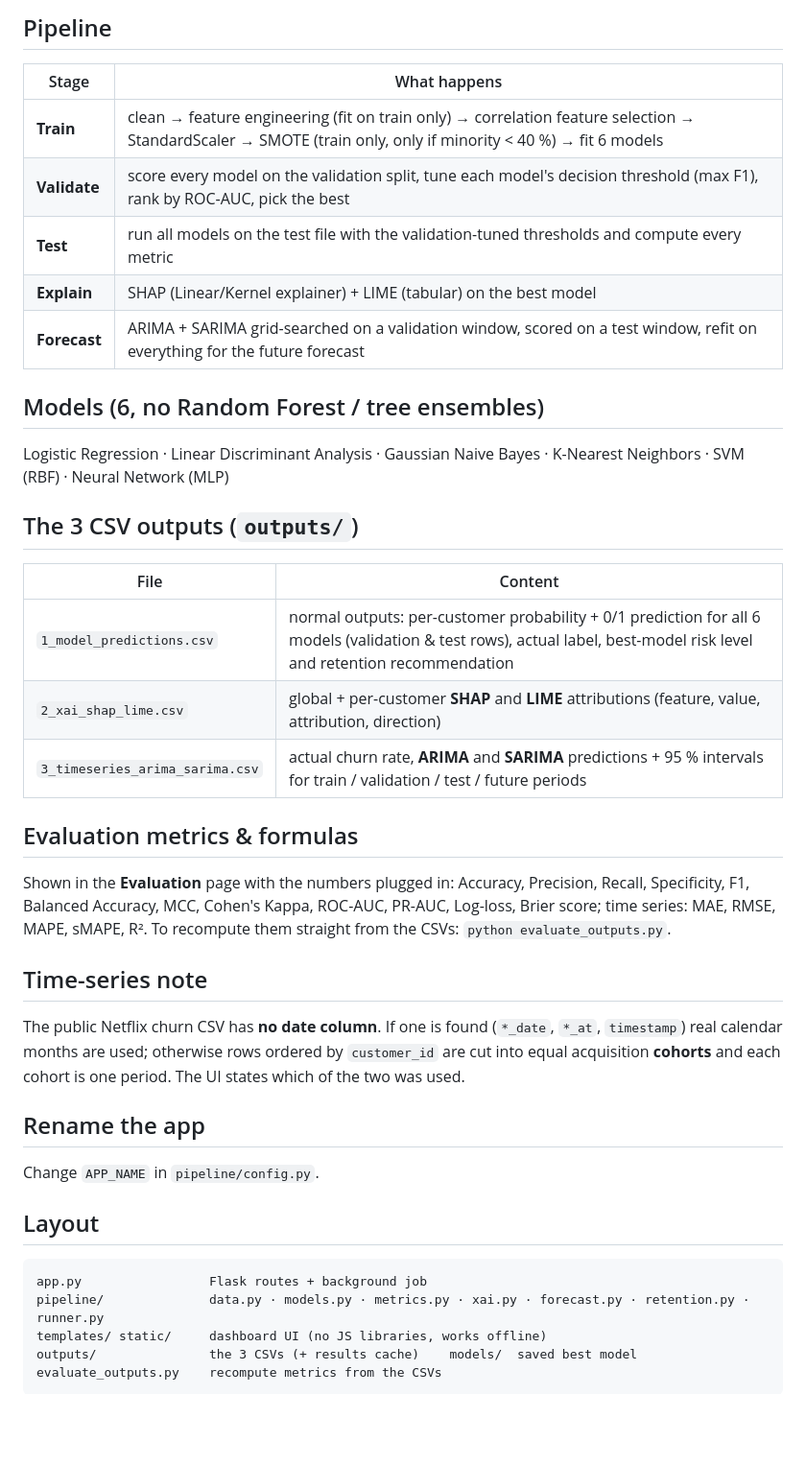
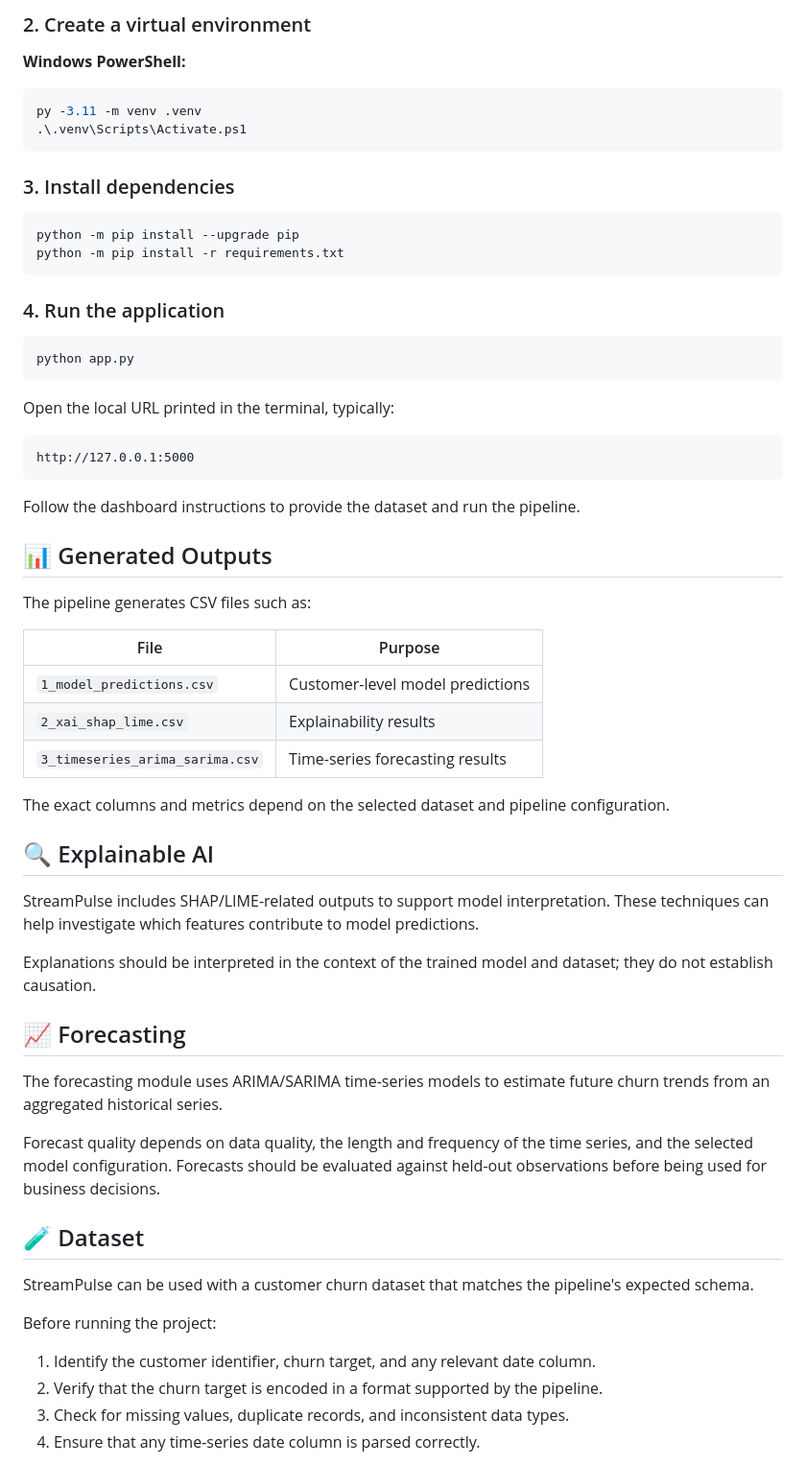
Before and after one commit to himanshi047272/StreamPulse, a Markdown page: README.md, the part around one of its changes. Shown at 96% size. Drawn GitHub-style; blank space fills up the shorter version.

````diff
--- a/README.md
+++ b/README.md
@@ -20,41 +67,66 @@ avg_watch_time_per_day, favorite_genre`. Extra / missing columns are handled aut
 
-## Pipeline
-| Stage | What happens |
+### 2. Create a virtual environment
+
+**Windows PowerShell:**
+
+```powershell
+py -3.11 -m venv .venv
+.\.venv\Scripts\Activate.ps1
+```
+
+### 3. Install dependencies
+
+```powershell
+python -m pip install --upgrade pip
+python -m pip install -r requirements.txt
+```
+
+### 4. Run the application
+
+```powershell
+python app.py
+```
+
+Open the local URL printed in the terminal, typically:
+
+```text
+http://127.0.0.1:5000
+```
+
+Follow the dashboard instructions to provide the dataset and run the pipeline.
+
+## 📊 Generated Outputs
+
+The pipeline generates CSV files such as:
+
+| File | Purpose |
 |---|---|
-| **Train** | clean → feature engineering (fit on train only) → correlation feature selection → StandardScaler → SMOTE (train only, only if minority < 40 %) → fit 6 models |
-| **Validate** | score every model on the validation split, tune each model's decision threshold (max F1), rank by ROC-AUC, pick the best |
-| **Test** | run all models on the test file with the validation-tuned thresholds and compute every metric |
-| **Explain** | SHAP (Linear/Kernel explainer) + LIME (tabular) on the best model |
-| **Forecast** | ARIMA + SARIMA grid-searched on a validation window, scored on a test window, refit on everything for the future forecast |
+| `1_model_predictions.csv` | Customer-level model predictions |
+| `2_xai_shap_lime.csv` | Explainability results |
+| `3_timeseries_arima_sarima.csv` | Time-series forecasting results |
 
-## Models (6, no Random Forest / tree ensembles)
-Logistic Regression · Linear Discriminant Analysis · Gaussian Naive Bayes · K-Nearest Neighbors · SVM (RBF) · Neural Network (MLP)
+The exact columns and metrics depend on the selected dataset and pipeline configuration.
 
-## The 3 CSV outputs (`outputs/`)
-| File | Content |
-|---|---|
-| `1_model_predictions.csv` | normal outputs: per-customer probability + 0/1 prediction for all 6 models (validation & test rows), actual label, best-model risk level and retention recommendation |
-| `2_xai_shap_lime.csv` | global + per-customer **SHAP** and **LIME** attributions (feature, value, attribution, direction) |
-| `3_timeseries_arima_sarima.csv` | actual churn rate, **ARIMA** and **SARIMA** predictions + 95 % intervals for train / validation / test / future periods |
+## 🔍 Explainable AI
 
-## Evaluation metrics & formulas
-Shown in the **Evaluation** page with the numbers plugged in: Accuracy, Precision, Recall, Specificity, F1,
-Balanced Accuracy, MCC, Cohen's Kappa, ROC-AUC, PR-AUC, Log-loss, Brier score; time series: MAE, RMSE, MAPE, sMAPE, R².
-To recompute them straight from the CSVs: `python evaluate_outputs.py`.
+StreamPulse includes SHAP/LIME-related outputs to support model interpretation. These techniques can help investigate which features contribute to model predictions.
 
-## Time-series note
-The public Netflix churn CSV has **no date column**. If one is found (`*_date`, `*_at`, `timestamp`) real calendar
-months are used; otherwise rows ordered by `customer_id` are cut into equal acquisition **cohorts** and each cohort
-is one period. The UI states which of the two was used.
+Explanations should be interpreted in the context of the trained model and dataset; they do not establish causation.
 
-## Rename the app
-Change `APP_NAME` in `pipeline/config.py`.
+## 📈 Forecasting
 
-## Layout
-```
-app.py                 Flask routes + background job
-pipeline/              data.py · models.py · metrics.py · xai.py · forecast.py · retention.py · runner.py
-templates/ static/     dashboard UI (no JS libraries, works offline)
-outputs/               the 3 CSVs (+ results cache)    models/  saved best model
-evaluate_outputs.py    recompute metrics from the CSVs
-```
+The forecasting module uses ARIMA/SARIMA time-series models to estimate future churn trends from an aggregated historical series.
+
+Forecast quality depends on data quality, the length and frequency of the time series, and the selected model configuration. Forecasts should be evaluated against held-out observations before being used for business decisions.
+
+## 🧪 Dataset
+
+StreamPulse can be used with a customer churn dataset that matches the pipeline's expected schema.
+
+Before running the project:
+
+1. Identify the customer identifier, churn target, and any relevant date column.
+2. Verify that the churn target is encoded in a format supported by the pipeline.
+3. Check for missing values, duplicate records, and inconsistent data types.
+4. Ensure that any time-series date column is parsed correctly.
+
````
Also changed, not shown: other parts of README.md (+89 -14 lines).
